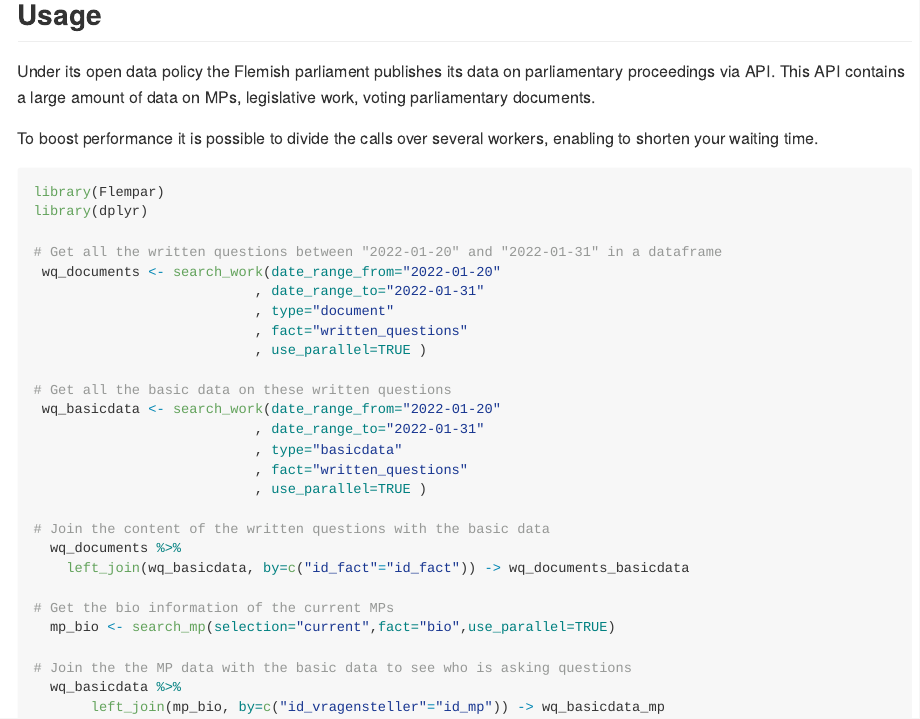
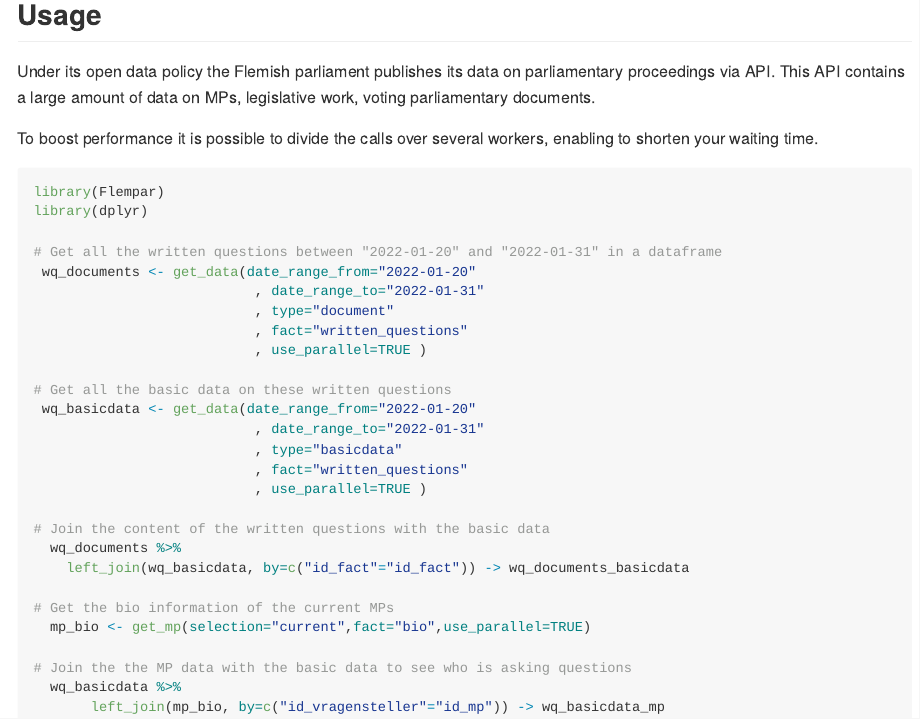
Before and after one commit to PolscienceAntwerp/flempar, an R Markdown document (README.Rmd): the page in a window 1100 px wide, from 360 px down. Rendered offline with R 4.5, knitr and Pandoc, with nearby package versions.

Commit message:
new names

```diff
--- a/README.Rmd
+++ b/README.Rmd
@@ -35,14 +35,14 @@ library(Flempar)
 library(dplyr)
 
 # Get all the written questions between "2022-01-20" and "2022-01-31" in a dataframe
- wq_documents <- search_work(date_range_from="2022-01-20"
+ wq_documents <- get_data(date_range_from="2022-01-20"
                            , date_range_to="2022-01-31"
                            , type="document"
                            , fact="written_questions"
                            , use_parallel=TRUE )
 
 # Get all the basic data on these written questions
- wq_basicdata <- search_work(date_range_from="2022-01-20"
+ wq_basicdata <- get_data(date_range_from="2022-01-20"
                            , date_range_to="2022-01-31"
                            , type="basicdata"
                            , fact="written_questions"
@@ -53,7 +53,7 @@ library(dplyr)
     left_join(wq_basicdata, by=c("id_fact"="id_fact")) -> wq_documents_basicdata
 
 # Get the bio information of the current MPs
-  mp_bio <- search_mp(selection="current",fact="bio",use_parallel=TRUE)
+  mp_bio <- get_mp(selection="current",fact="bio",use_parallel=TRUE)
 
 # Join the the MP data with the basic data to see who is asking questions
   wq_basicdata %>%
```
Also changed, not shown: R/main_script.R (+7 -7 lines), 6 other files.
